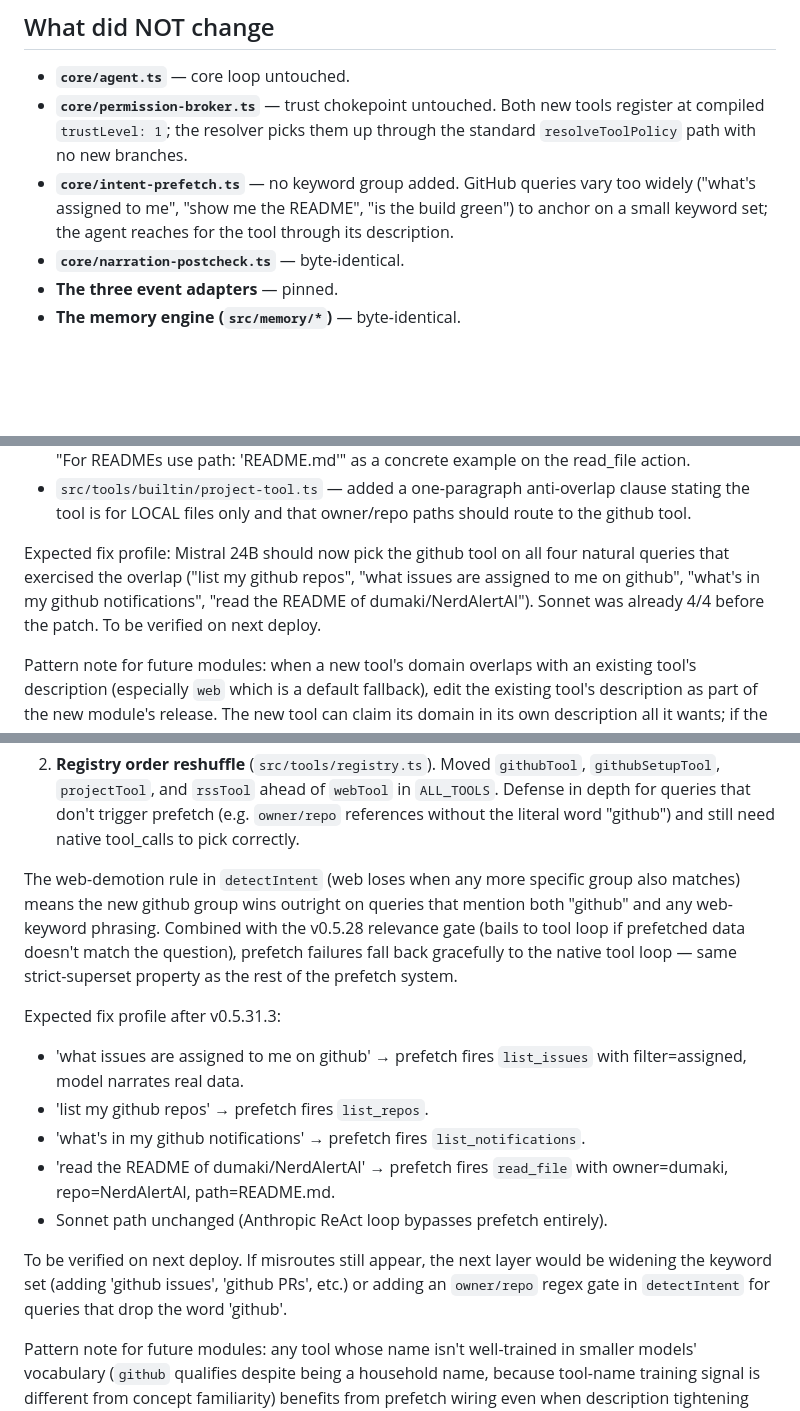
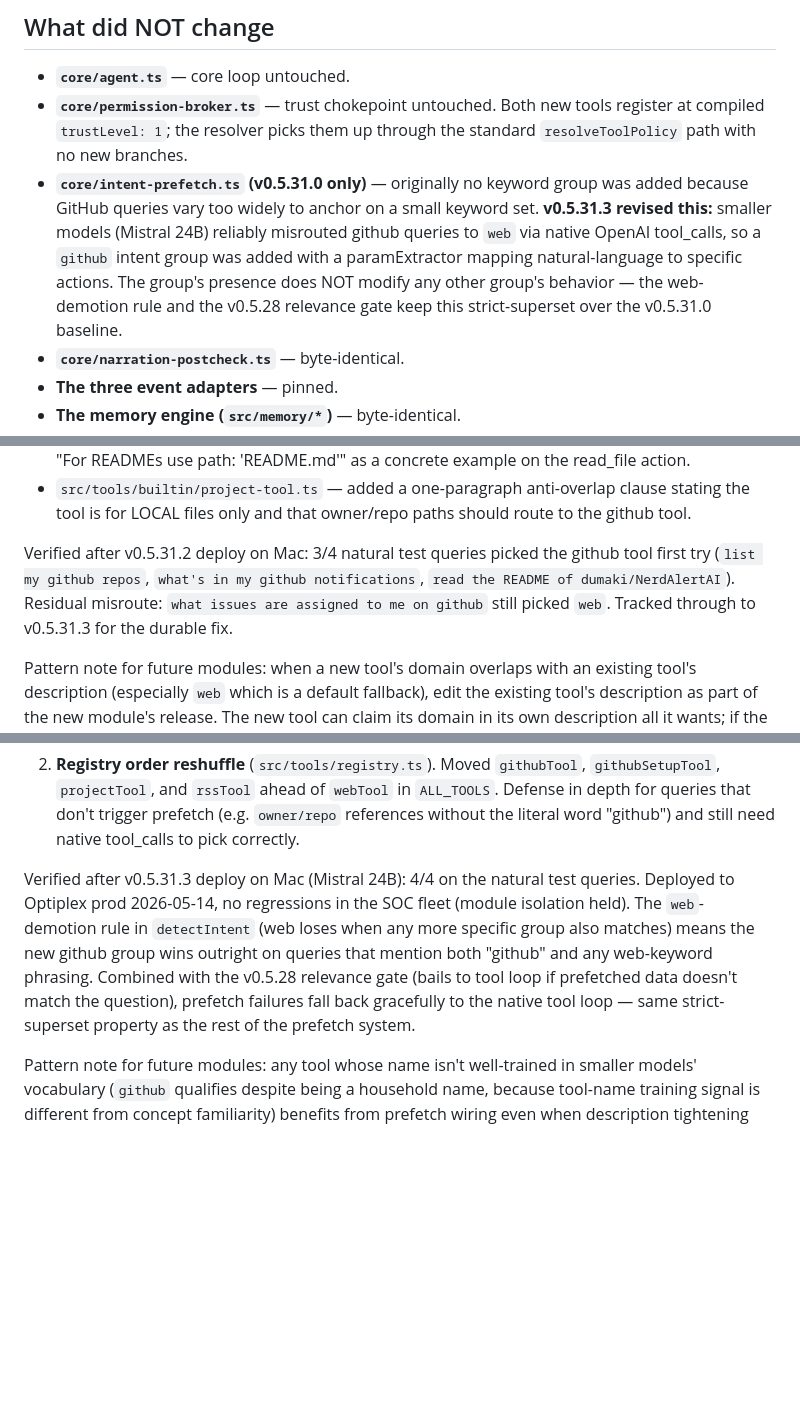
Before and after one commit to dumaki/NerdAlertAI, a Markdown page: docs/NerdAlert_Spec_v0_5_31.md, 3 parts joined by grey strips. GitHub-like rendering; blank space fills up the shorter version.

```diff
--- a/docs/NerdAlert_Spec_v0_5_31.md
+++ b/docs/NerdAlert_Spec_v0_5_31.md
@@ -253,11 +256,16 @@ exactly.
   Both new tools register at compiled `trustLevel: 1`; the
   resolver picks them up through the standard `resolveToolPolicy`
   path with no new branches.
-- **`core/intent-prefetch.ts`** — no keyword group added. GitHub
-  queries vary too widely ("what's assigned to me", "show me
-  the README", "is the build green") to anchor on a small
-  keyword set; the agent reaches for the tool through its
-  description.
+- **`core/intent-prefetch.ts` (v0.5.31.0 only)** — originally
+  no keyword group was added because GitHub queries vary too
+  widely to anchor on a small keyword set. **v0.5.31.3 revised
+  this:** smaller models (Mistral 24B) reliably misrouted
+  github queries to `web` via native OpenAI tool_calls, so a
+  `github` intent group was added with a paramExtractor
+  mapping natural-language to specific actions. The group's
+  presence does NOT modify any other group's behavior — the
+  web-demotion rule and the v0.5.28 relevance gate keep this
+  strict-superset over the v0.5.31.0 baseline.
 - **`core/narration-postcheck.ts`** — byte-identical.
 - **The three event adapters** — pinned.
 - **The memory engine (`src/memory/*`)** — byte-identical.
@@ -478,12 +486,12 @@ Fix:
   anti-overlap clause stating the tool is for LOCAL files only
   and that owner/repo paths should route to the github tool.
 
-Expected fix profile: Mistral 24B should now pick the github
-tool on all four natural queries that exercised the overlap
-("list my github repos", "what issues are assigned to me on
-github", "what's in my github notifications", "read the README
-of dumaki/NerdAlertAI"). Sonnet was already 4/4 before the
-patch. To be verified on next deploy.
+Verified after v0.5.31.2 deploy on Mac: 3/4 natural test queries
+picked the github tool first try (`list my github repos`,
+`what's in my github notifications`, `read the README of
+dumaki/NerdAlertAI`). Residual misroute: `what issues are
+assigned to me on github` still picked `web`. Tracked through to
+v0.5.31.3 for the durable fix.
 
 Pattern note for future modules: when a new tool's domain
 overlaps with an existing tool's description (especially `web`
@@ -537,32 +545,17 @@ Fix (two parts, single commit):
    `owner/repo` references without the literal word "github")
    and still need native tool_calls to pick correctly.
 
-The web-demotion rule in `detectIntent` (web loses when any
-more specific group also matches) means the new github group
-wins outright on queries that mention both "github" and any
-web-keyword phrasing. Combined with the v0.5.28 relevance gate
-(bails to tool loop if prefetched data doesn't match the
+Verified after v0.5.31.3 deploy on Mac (Mistral 24B): 4/4 on
+the natural test queries. Deployed to Optiplex prod
+2026-05-14, no regressions in the SOC fleet (module isolation
+held). The `web`-demotion rule in `detectIntent` (web loses
+when any more specific group also matches) means the new github
+group wins outright on queries that mention both "github" and
+any web-keyword phrasing. Combined with the v0.5.28 relevance
+gate (bails to tool loop if prefetched data doesn't match the
 question), prefetch failures fall back gracefully to the
 native tool loop — same strict-superset property as the rest
 of the prefetch system.
-
-Expected fix profile after v0.5.31.3:
-- 'what issues are assigned to me on github' → prefetch fires
-  `list_issues` with filter=assigned, model narrates real data.
-- 'list my github repos' → prefetch fires `list_repos`.
-- 'what's in my github notifications' → prefetch fires
-  `list_notifications`.
-- 'read the README of dumaki/NerdAlertAI' → prefetch fires
-  `read_file` with owner=dumaki, repo=NerdAlertAI,
-  path=README.md.
-- Sonnet path unchanged (Anthropic ReAct loop bypasses
-  prefetch entirely).
-
-To be verified on next deploy. If misroutes still appear, the
-next layer would be widening the keyword set (adding
-'github issues', 'github PRs', etc.) or adding an `owner/repo`
-regex gate in `detectIntent` for queries that drop the word
-'github'.
 
 Pattern note for future modules: any tool whose name isn't
 well-trained in smaller models' vocabulary (`github` qualifies
```
Also changed, not shown: other parts of docs/NerdAlert_Spec_v0_5_31.md (+3 -0 lines), HANDOFF_v0_5_31_github_complete.md (added, +252 -0 lines).
